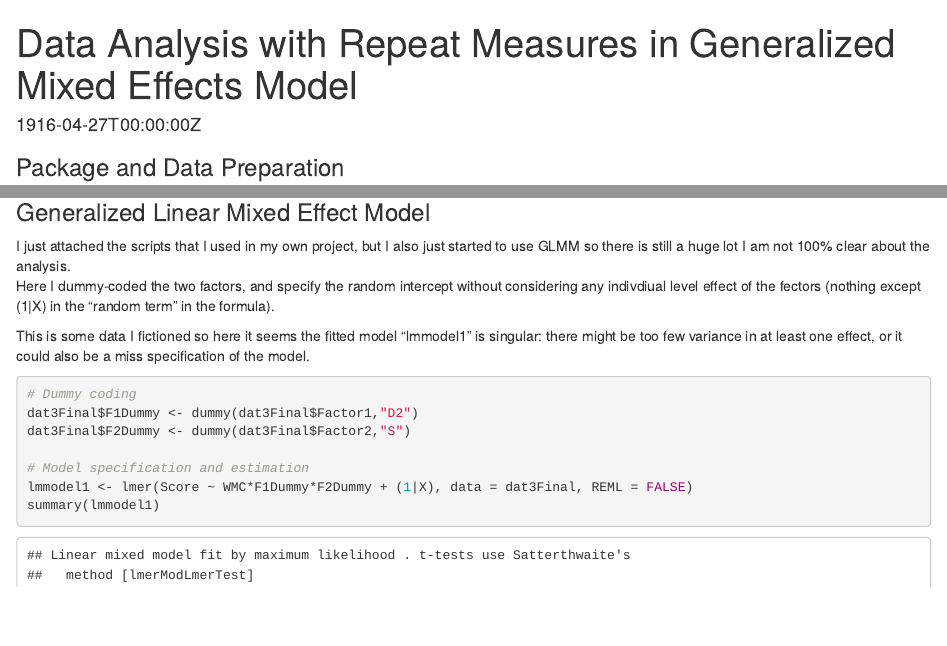
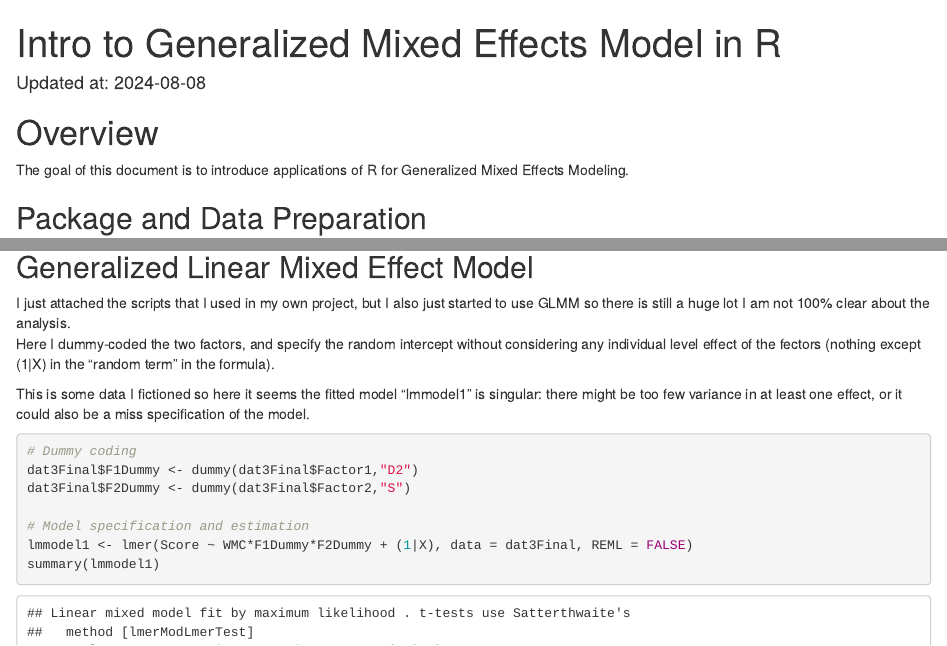
Before and after one commit to hanhao23/HanHao23.github.io, an R Markdown document (project/glmm/index.rmd): the page in a window 1100 px wide, from its top, and a second part further down, joined at a grey line. Rendered offline with R 4.5, knitr and Pandoc, with nearby package versions; some code elsewhere in the file could not run offline.

Commit message:
Summer 2024 Update 2

````diff
--- a/project/glmm/index.rmd
+++ b/project/glmm/index.rmd
@@ -1,5 +1,6 @@
+
 ---
-date: "1916-04-27T00:00:00Z"
+date: 'Updated at: `r Sys.Date()`'
 external_link: ""
 image:
   focal_point: Smart
@@ -11,22 +12,28 @@ links:
 slides:
 summary: An example of generalized mixed effects model (GLMM) in with lmer package.
 tags:
+- Repeated Measures
+- Mixed Effects Model
 - R Stuff
 - Stats
-title: Data Analysis with Repeat Measures in Generalized Mixed Effects Model
+- Psychometrics
+- Academic
+title: Intro to Generalized Mixed Effects Model in R
 url_code: ""
 url_pdf: ""
 url_slides: ""
 url_video: ""
 ---
 
+# Overview
+
+The goal of this document is to introduce applications of R for Generalized Mixed Effects Modeling.
 
 ```{r setup, include=FALSE}
 knitr::opts_chunk$set(echo = TRUE, message = FALSE, warning = FALSE, error = TRUE)
 ```
 
-### Package and Data Preparation
-
+## Package and Data Preparation
 
 ```{r cars}
 library(psych) # For descriptives and ANOVA, and else
@@ -122,11 +134,13 @@ ggplot(DescribeSummary, aes(x=Factor1, y=Score, fill=Factor2)) +
 ```
 
 
-### Generalized Linear Mixed Effect Model
+## Generalized Linear Mixed Effect Model
+
 I just attached the scripts that I used in my own project, but I also just started to use GLMM so there is still a huge lot I am not 100% clear about the analysis.
-Here I dummy-coded the two factors, and specify the random intercept without considering any indivdiual level effect of the fectors (nothing except (1|X) in the "random term" in the formula).
+Here I dummy-coded the two factors, and specify the random intercept without considering any individual level effect of the fectors (nothing except (1|X) in the "random term" in the formula).
 
 This is some data I fictioned so here it seems the fitted model "lmmodel1" is singular: there might be too few variance in at least one effect, or it could also be a miss specification of the model.
+
 ```{r GLMM}
 # Dummy coding
 dat3Final$F1Dummy <- dummy(dat3Final$Factor1,"D2")
````
Also changed, not shown: author/han-hao/index.html, index.html, index.json, project/GLMM/index.html, project/glmm/index.rmd (17 more changed lines), 4 other files.
